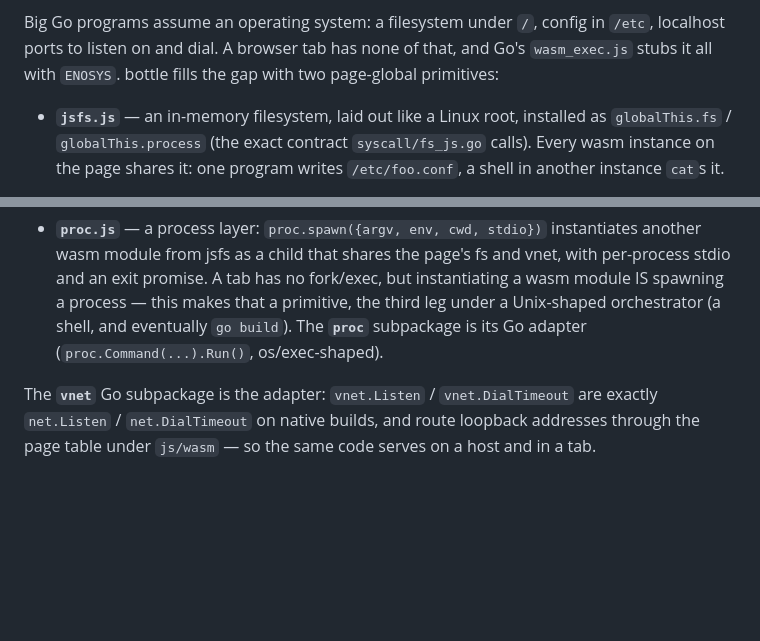
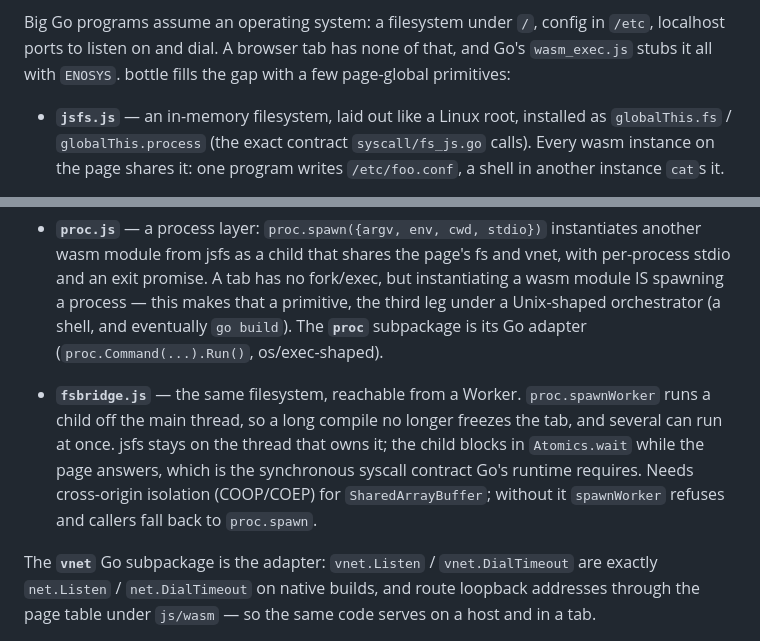
Before and after one commit to 0magnet/bottle, a Markdown page: README.md, 2 parts joined by grey strips. Rendered like a GitHub page; blank space fills up the shorter version.

Commit message:
README: fsbridge, the fourth primitive
proc.spawnWorker runs a child off the main thread on the page's filesystem, so
a long compile no longer freezes the tab and several can run at once. The list
said 'two page-global primitives' while naming three, so it now says a few.

```diff
--- a/README.md
+++ b/README.md
@@ -15,7 +15,7 @@ primitives: the filesystem, the network and the process layer.
 Big Go programs assume an operating system: a filesystem under `/`, config in
 `/etc`, localhost ports to listen on and dial. A browser tab has none of that,
 and Go's `wasm_exec.js` stubs it all with `ENOSYS`. bottle fills the gap with
-two page-global primitives:
+a few page-global primitives:
 
 - **`jsfs.js`** — an in-memory filesystem, laid out like a Linux root,
   installed as `globalThis.fs` / `globalThis.process` (the exact contract
@@ -33,6 +33,13 @@ two page-global primitives:
   makes that a primitive, the third leg under a Unix-shaped orchestrator
   (a shell, and eventually `go build`). The **`proc`** subpackage is its Go
   adapter (`proc.Command(...).Run()`, os/exec-shaped).
+- **`fsbridge.js`** — the same filesystem, reachable from a Worker.
+  `proc.spawnWorker` runs a child off the main thread, so a long compile no
+  longer freezes the tab, and several can run at once. jsfs stays on the thread
+  that owns it; the child blocks in `Atomics.wait` while the page answers,
+  which is the synchronous syscall contract Go's runtime requires. Needs
+  cross-origin isolation (COOP/COEP) for `SharedArrayBuffer`; without it
+  `spawnWorker` refuses and callers fall back to `proc.spawn`.
 
 The **`vnet`** Go subpackage is the adapter: `vnet.Listen` /
 `vnet.DialTimeout` are exactly `net.Listen` / `net.DialTimeout` on native
```
